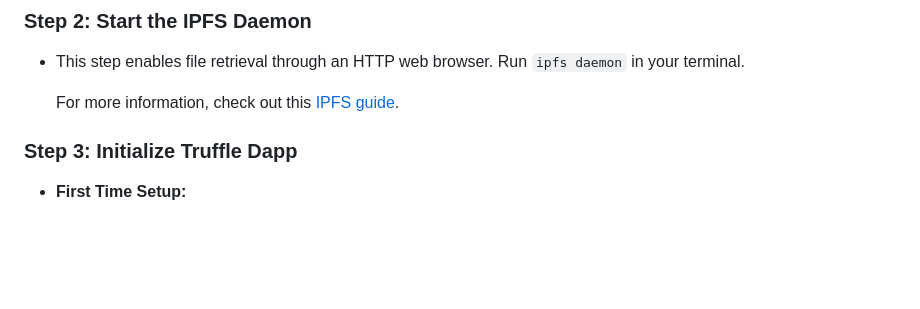
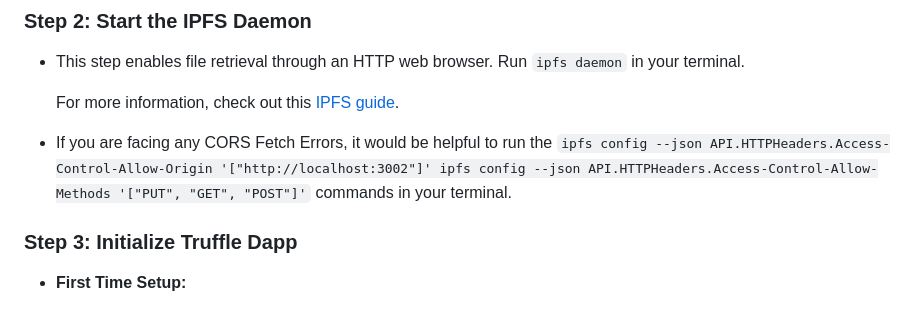
Before and after one commit to MaryamTaeb/DeepFake_Authenticator, a Markdown page: README.md, the part around the change. Drawn GitHub-style; blank space fills up the shorter version.

```diff
--- a/README.md
+++ b/README.md
@@ -31,6 +31,8 @@ This project proposes the use of blockchain-based decentralized federated learni
 - This step enables file retrieval through an HTTP web browser. Run `ipfs daemon` in your terminal.
 
   For more information, check out this [IPFS guide](https://flyingzumwalt.gitbooks.io/decentralized-web-primer/content/classical-web/lessons/local-gateway.html).
+- If you are facing any CORS Fetch Errors, it would be helpful to run the `ipfs config --json API.HTTPHeaders.Access-Control-Allow-Origin '["http://localhost:3002"]'
+ipfs config --json API.HTTPHeaders.Access-Control-Allow-Methods '["PUT", "GET", "POST"]'` commands in your terminal.
 
 ### Step 3: Initialize Truffle Dapp
 
```
